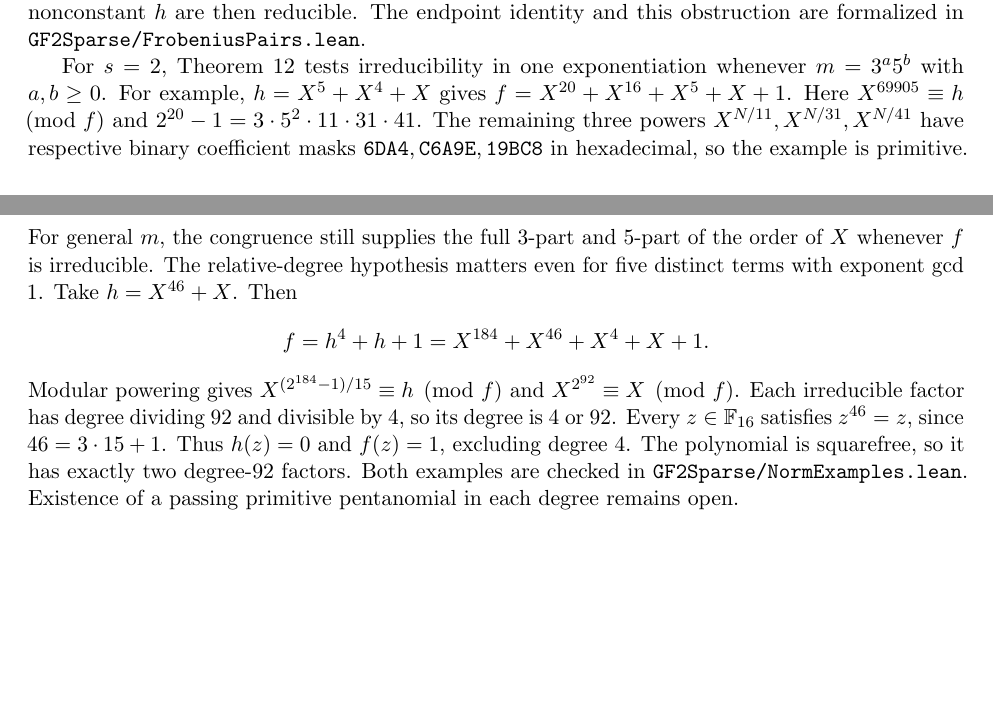
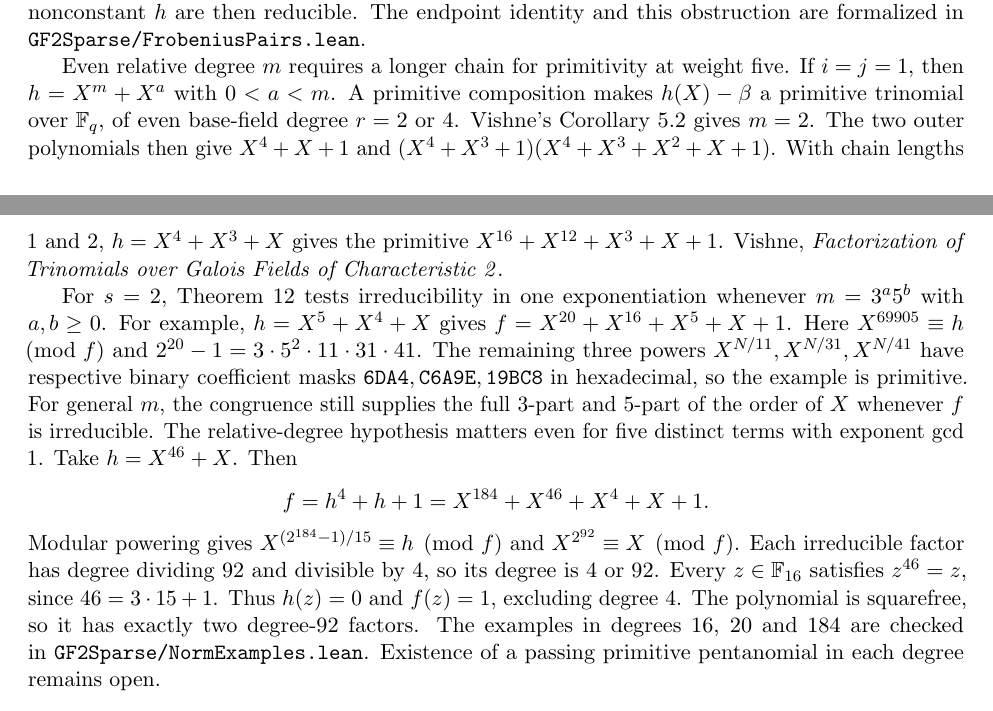
Before and after one commit to rudi-cilibrasi/gf2fun, a LaTeX document (results.tex): two parts of pages 8 and 9 of 9, joined at a grey line, cut so that both start at the same text, the shorter picture padded with empty space. Compiled offline with pdfLaTeX.

Commit message:
Identify when paired exponents require a longer Frobenius chain

```diff
--- a/results.tex
+++ b/results.tex
@@ -600,6 +600,18 @@ The outer polynomial and its composition with any nonconstant \(h\)
 are then reducible. The endpoint identity and this obstruction are
 formalized in \texttt{GF2Sparse/FrobeniusPairs.lean}.
 
+Even relative degree \(m\) requires a longer chain for primitivity at
+weight five. If \(i=j=1\), then \(h=X^m+X^a\) with \(0<a<m\).
+A primitive composition makes \(h(X)-\beta\) a primitive trinomial
+over \(\mathbb F_q\), of even base-field degree \(r=2\) or 4.
+Vishne's Corollary 5.2 gives \(m=2\). The two outer polynomials
+then give \(X^4+X+1\) and
+\((X^4+X^3+1)(X^4+X^3+X^2+X+1)\).
+With chain lengths 1 and 2, \(h=X^4+X^3+X\) gives the primitive
+\(X^{16}+X^{12}+X^3+X+1\).
+\href{https://u.math.biu.ac.il/~vishneu/publications/trinomials.pdf}
+{Vishne, \emph{Factorization of Trinomials over Galois Fields of Characteristic 2}}.
+
 For \(s=2\), Theorem~\ref{thm:composition-norm} tests irreducibility
 in one exponentiation whenever \(m=3^a5^b\) with \(a,b\ge0\).
 For example, \(h=X^5+X^4+X\) gives
@@ -622,7 +634,7 @@ dividing 92 and divisible by 4, so its degree is 4 or 92.
 Every \(z\in\mathbb F_{16}\) satisfies \(z^{46}=z\), since
 \(46=3\cdot15+1\). Thus \(h(z)=0\) and \(f(z)=1\), excluding
 degree 4. The polynomial is squarefree, so it has exactly two
-degree-92 factors. Both examples are checked in
+degree-92 factors. The examples in degrees 16, 20 and 184 are checked in
 \texttt{GF2Sparse/NormExamples.lean}.
 Existence of a passing primitive pentanomial in each degree remains open.
 
```
Also changed, not shown: results.pdf, 1 other file.
